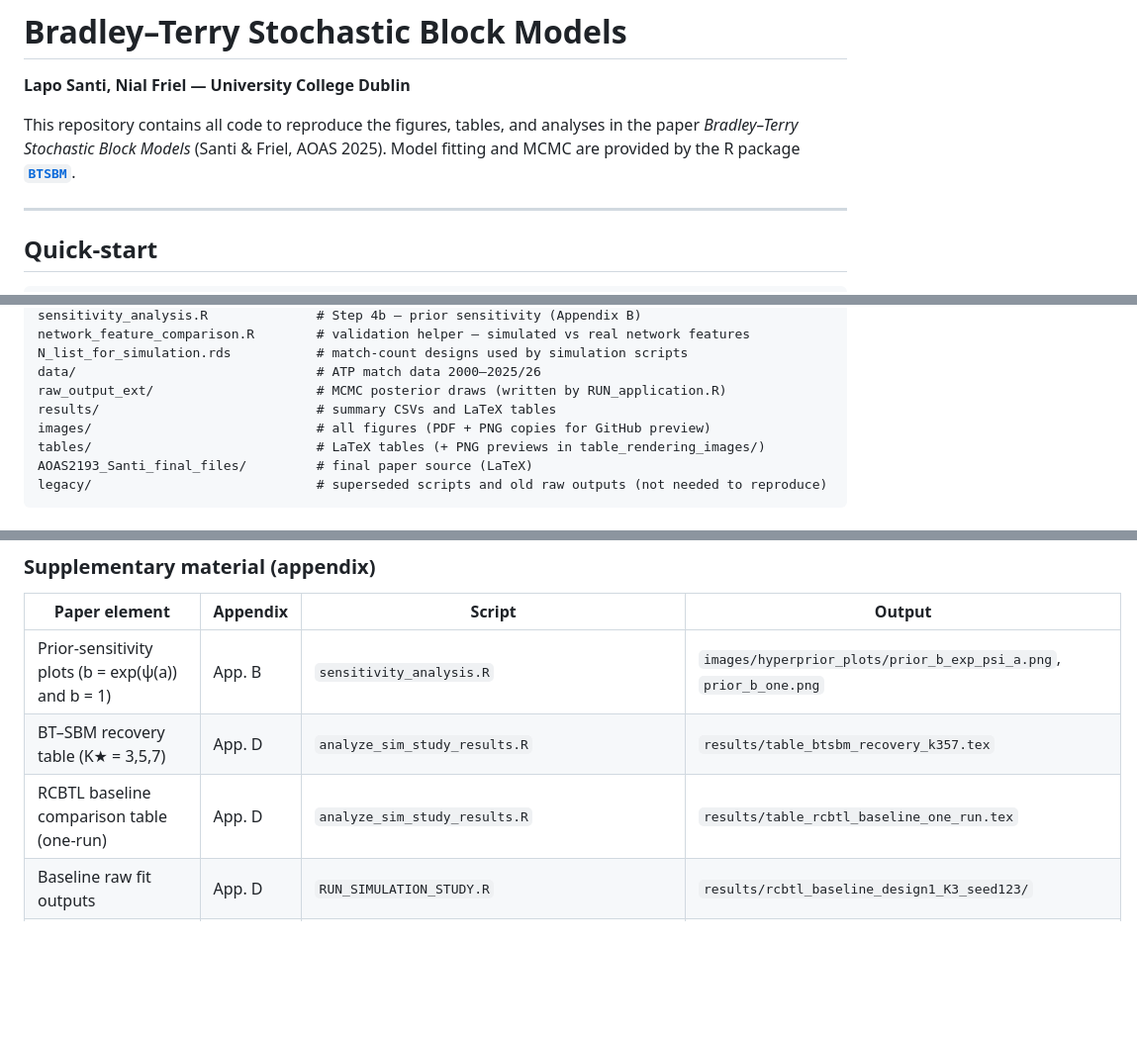
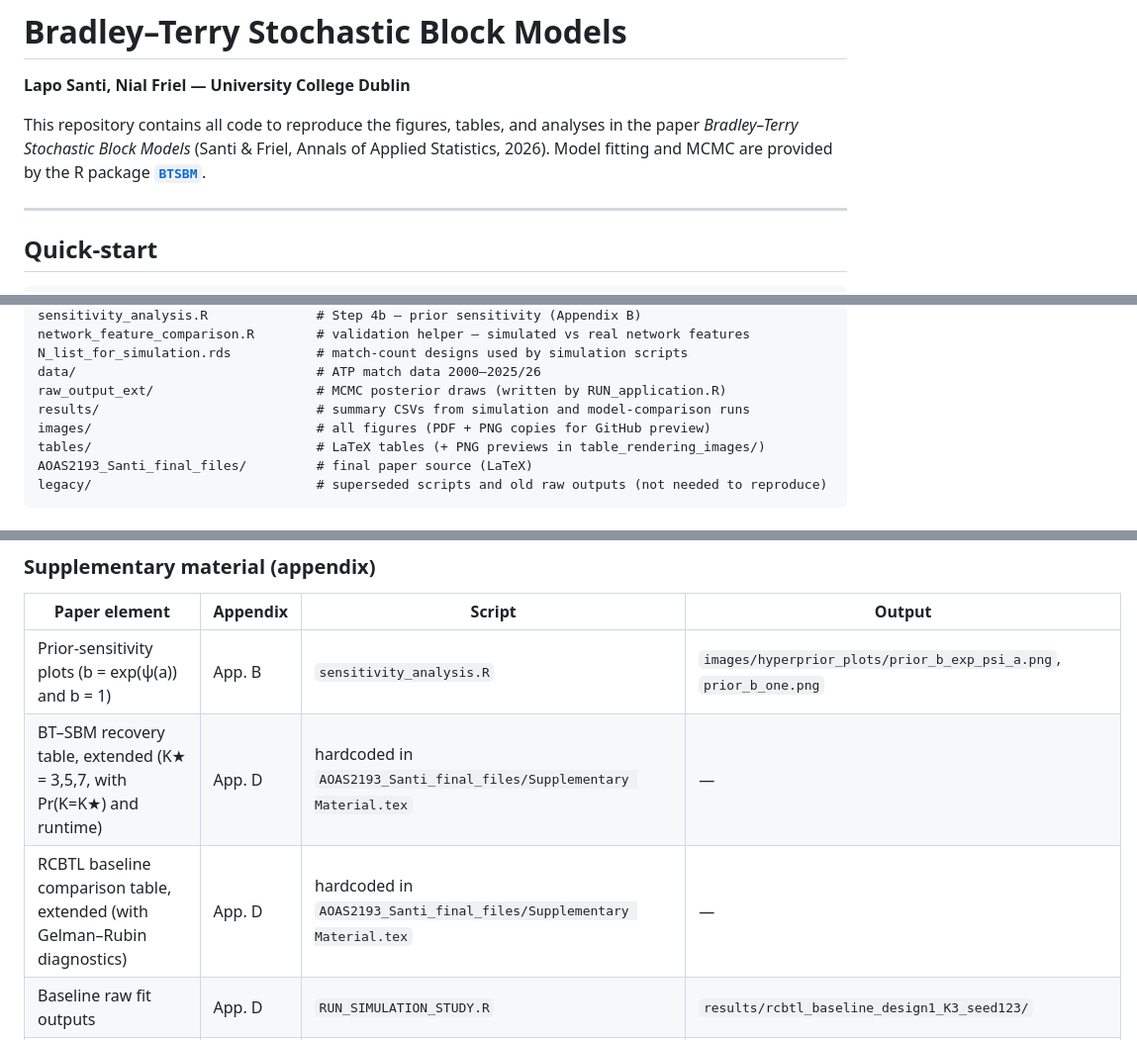
Before and after one commit to laposanti/BT-SBM-Bradley-Terry-Stochastic-Block-Model, a Markdown page: README.md, 3 parts joined by grey strips. Shown at 99% size. Drawn GitHub-style; blank space fills up the shorter version.

```diff
--- a/README.md
+++ b/README.md
@@ -2,7 +2,7 @@
 
 **Lapo Santi, Nial Friel — University College Dublin**
 
-This repository contains all code to reproduce the figures, tables, and analyses in the paper *Bradley–Terry Stochastic Block Models* (Santi & Friel, AOAS 2025). Model fitting and MCMC are provided by the R package **[`BTSBM`](https://github.com/laposanti/BTSBM)**.
+This repository contains all code to reproduce the figures, tables, and analyses in the paper *Bradley–Terry Stochastic Block Models* (Santi & Friel, Annals of Applied Statistics, 2026). Model fitting and MCMC are provided by the R package **[`BTSBM`](https://github.com/laposanti/BTSBM)**.
 
 ---
 
@@ -44,7 +44,7 @@ network_feature_comparison.R        # validation helper — simulated vs real ne
 N_list_for_simulation.rds           # match-count designs used by simulation scripts
 data/                               # ATP match data 2000–2025/26
 raw_output_ext/                     # MCMC posterior draws (written by RUN_application.R)
-results/                            # summary CSVs and LaTeX tables
+results/                            # summary CSVs from simulation and model-comparison runs
 images/                             # all figures (PDF + PNG copies for GitHub preview)
 tables/                             # LaTeX tables (+ PNG previews in table_rendering_images/)
 AOAS2193_Santi_final_files/         # final paper source (LaTeX)
@@ -78,8 +78,8 @@ Every figure and table in the paper (and supplement) is linked below to the scri
 | Paper element | Appendix | Script | Output |
 |---|---|---|---|
 | Prior-sensitivity plots (b = exp(ψ(a)) and b = 1) | App. B | `sensitivity_analysis.R` | `images/hyperprior_plots/prior_b_exp_psi_a.png`, `prior_b_one.png` |
-| BT–SBM recovery table (K★ = 3,5,7) | App. D | `analyze_sim_study_results.R` | `results/table_btsbm_recovery_k357.tex` |
-| RCBTL baseline comparison table (one-run) | App. D | `analyze_sim_study_results.R` | `results/table_rcbtl_baseline_one_run.tex` |
+| BT–SBM recovery table, extended (K★ = 3,5,7, with Pr(K=K★) and runtime) | App. D | hardcoded in `AOAS2193_Santi_final_files/Supplementary Material.tex` | — |
+| RCBTL baseline comparison table, extended (with Gelman–Rubin diagnostics) | App. D | hardcoded in `AOAS2193_Santi_final_files/Supplementary Material.tex` | — |
 | Baseline raw fit outputs | App. D | `RUN_SIMULATION_STUDY.R` | `results/rcbtl_baseline_design1_K3_seed123/` |
 | Credible-ball boundary partitions (lower/upper/horiz.) | App. E | `single_season_analysis.R` | `images/reordered_heatmap_v_ubbw.pdf`, `images/reordered_heatmap_v_lbbw.pdf`, `images/reordered_heatmap_horizbw.pdf` |
 | Season-by-season posterior K table | App. F | `Multiple_seasons_analysis.R` | `tables/post_numb_block_across_years_table1.tex` |
```
Also changed, not shown: other parts of README.md (+7 -6 lines), images/ARI_plot.png, 11 other files.
